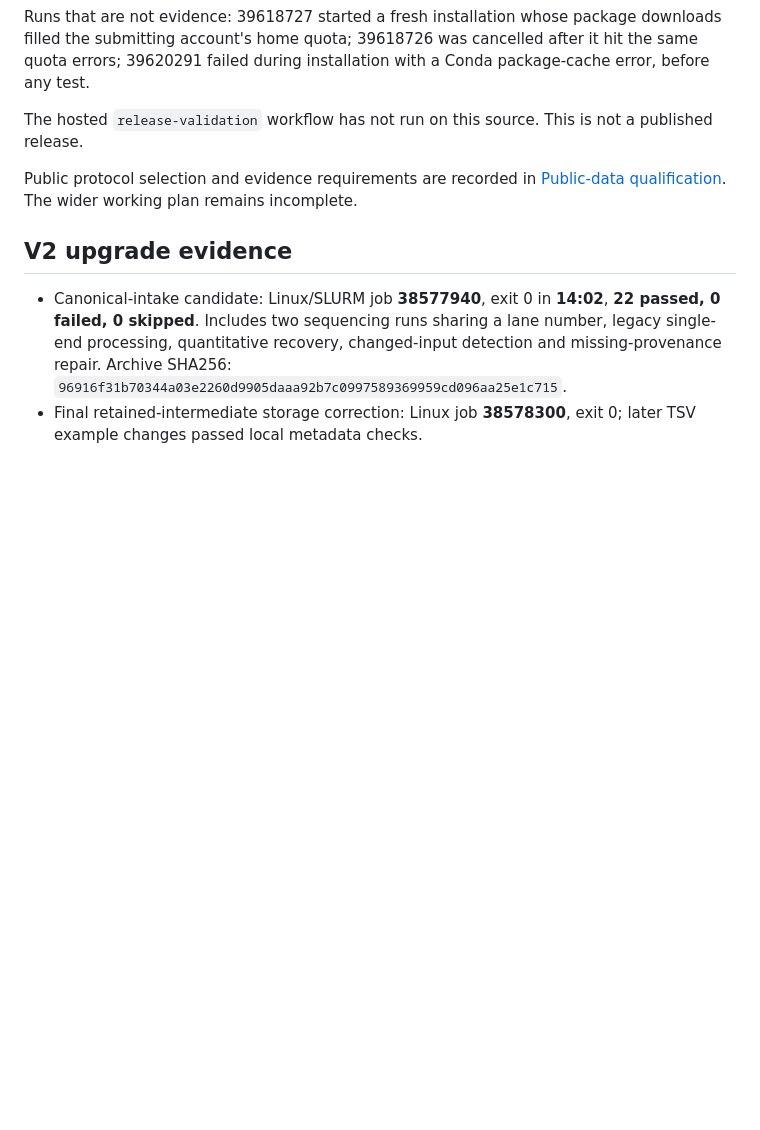
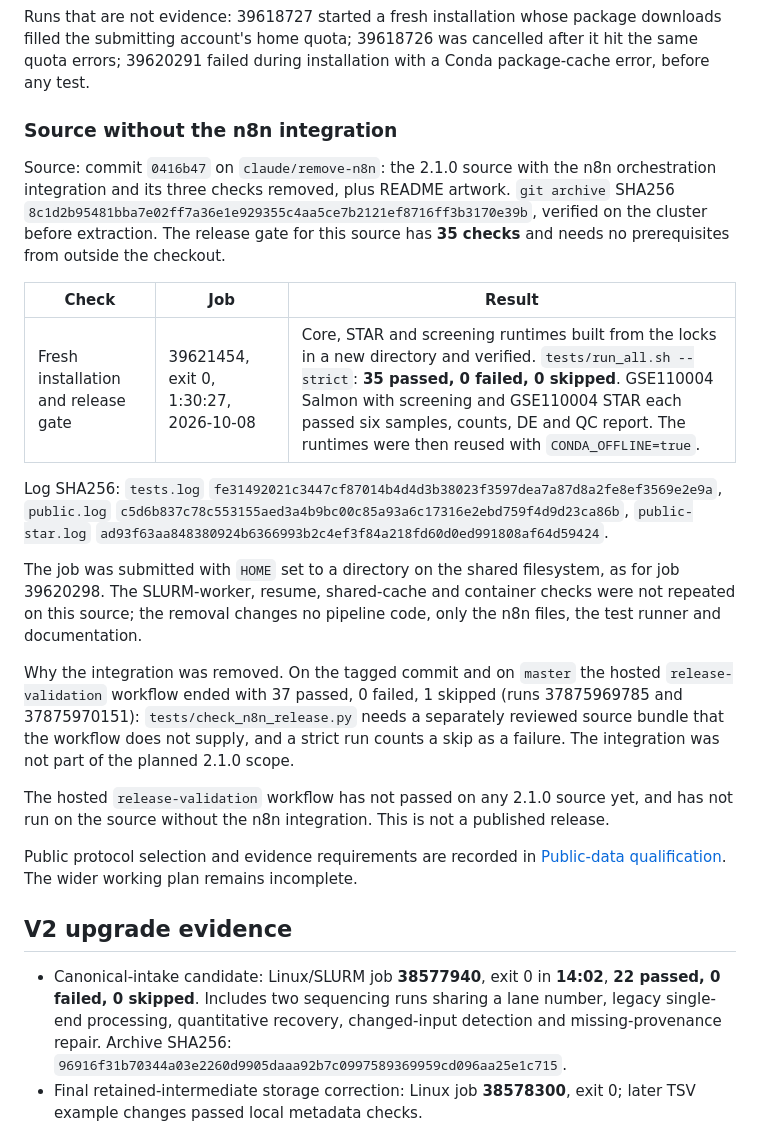
Before and after one commit to prem-p-singh/RNASeq-pipeline, a Markdown page: docs/RELEASE.md, the part around the change. Rendered like a GitHub page; blank space fills up the shorter version.

Commit message:
docs: record the gate result for the source without n8n

```diff
--- a/docs/RELEASE.md
+++ b/docs/RELEASE.md
@@ -86,7 +86,21 @@ How these runs differ from the table above. Jobs 39620298 and 39620305 were subm
 
 Runs that are not evidence: 39618727 started a fresh installation whose package downloads filled the submitting account's home quota; 39618726 was cancelled after it hit the same quota errors; 39620291 failed during installation with a Conda package-cache error, before any test.
 
-The hosted `release-validation` workflow has not run on this source. This is not a published release.
+### Source without the n8n integration
+
+Source: commit `0416b47` on `claude/remove-n8n`: the 2.1.0 source with the n8n orchestration integration and its three checks removed, plus README artwork. `git archive` SHA256 `8c1d2b95481bba7e02ff7a36e1e929355c4aa5ce7b2121ef8716ff3b3170e39b`, verified on the cluster before extraction. The release gate for this source has **35 checks** and needs no prerequisites from outside the checkout.
+
+| Check | Job | Result |
+|---|---|---|
+| Fresh installation and release gate | 39621454, exit 0, 1:30:27, 2026-10-08 | Core, STAR and screening runtimes built from the locks in a new directory and verified. `tests/run_all.sh --strict`: **35 passed, 0 failed, 0 skipped**. GSE110004 Salmon with screening and GSE110004 STAR each passed six samples, counts, DE and QC report. The runtimes were then reused with `CONDA_OFFLINE=true`. |
+
+Log SHA256: `tests.log` `fe31492021c3447cf87014b4d4d3b38023f3597dea7a87d8a2fe8ef3569e2e9a`, `public.log` `c5d6b837c78c553155aed3a4b9bc00c85a93a6c17316e2ebd759f4d9d23ca86b`, `public-star.log` `ad93f63aa848380924b6366993b2c4ef3f84a218fd60d0ed991808af64d59424`.
+
+The job was submitted with `HOME` set to a directory on the shared filesystem, as for job 39620298. The SLURM-worker, resume, shared-cache and container checks were not repeated on this source; the removal changes no pipeline code, only the n8n files, the test runner and documentation.
+
+Why the integration was removed. On the tagged commit and on `master` the hosted `release-validation` workflow ended with 37 passed, 0 failed, 1 skipped (runs 37875969785 and 37875970151): `tests/check_n8n_release.py` needs a separately reviewed source bundle that the workflow does not supply, and a strict run counts a skip as a failure. The integration was not part of the planned 2.1.0 scope.
+
+The hosted `release-validation` workflow has not passed on any 2.1.0 source yet, and has not run on the source without the n8n integration. This is not a published release.
 
 Public protocol selection and evidence requirements are recorded in [Public-data qualification](PUBLIC_QUALIFICATION.md). The wider working plan remains incomplete.
 
```
Also changed, not shown: CHANGELOG.md (+1 -1 lines).
